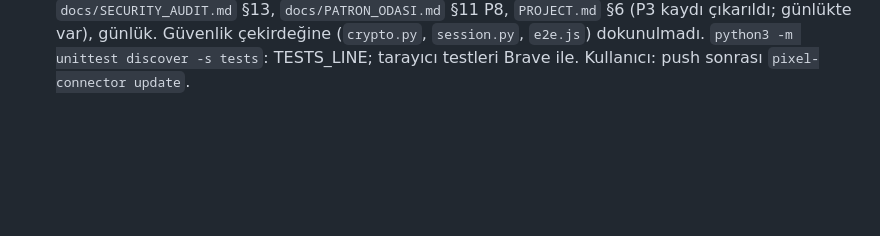
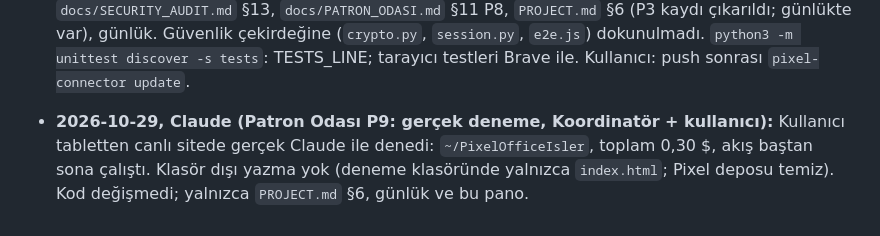
Before and after one commit to timuryurdakan/Pixel, a Markdown page: docs/GOREV_PANOSU.md, the part around one of its changes. GitHub-like rendering; blank space fills up the shorter version.

```diff
--- a/docs/GOREV_PANOSU.md
+++ b/docs/GOREV_PANOSU.md
@@ -356,3 +356,6 @@ görüntüleri, bilinen sorunlar.
   günlükte var), günlük. Güvenlik çekirdeğine (`crypto.py`, `session.py`, `e2e.js`) dokunulmadı.
   `python3 -m unittest discover -s tests`: TESTS_LINE; tarayıcı testleri Brave ile. Kullanıcı: push sonrası
   `pixel-connector update`.
+- **2026-10-29, Claude (Patron Odası P9: gerçek deneme, Koordinatör + kullanıcı):** Kullanıcı tabletten canlı sitede gerçek
+  Claude ile denedi: `~/PixelOfficeIsler`, toplam 0,30 $, akış baştan sona çalıştı. Klasör dışı yazma yok (deneme
+  klasöründe yalnızca `index.html`; Pixel deposu temiz). Kod değişmedi; yalnızca `PROJECT.md` §6, günlük ve bu pano.
```
Also changed, not shown: other parts of docs/GOREV_PANOSU.md (+1 -1 lines), PROJECT.md (+2 -2 lines), docs/gunluk/2026-10.md (+1 -0 lines).
